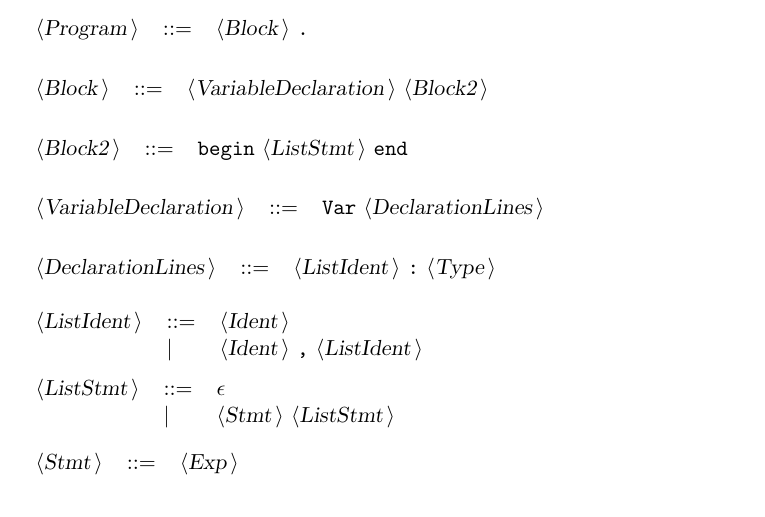
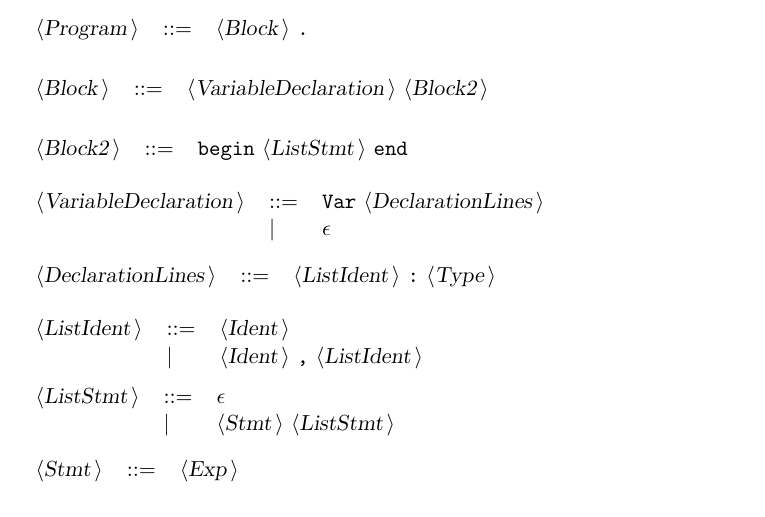
Before and after one commit to tomasz-potanski/interpreter, a LaTeX document (Docactualgrammar.tex): part of page 2 of 2, cut so that both start at the same text. Compiled offline with pdfLaTeX.

Commit message:
(sob, 3 maj 2014, 09:23:51 CEST)

```diff
--- a/Docactualgrammar.tex
+++ b/Docactualgrammar.tex
@@ -71,6 +71,7 @@ All other symbols are terminals.\\
 
 \begin{tabular}{lll}
 {\nonterminal{VariableDeclaration}} & {\arrow}  &{\terminal{Var}} {\nonterminal{DeclarationLines}}  \\
+ & {\delimit}  &{\emptyP} \\
 \end{tabular}\\
 
 \begin{tabular}{lll}
```
Also changed, not shown: Docactualgrammar.txt (+1 -0 lines), 5 other files.
